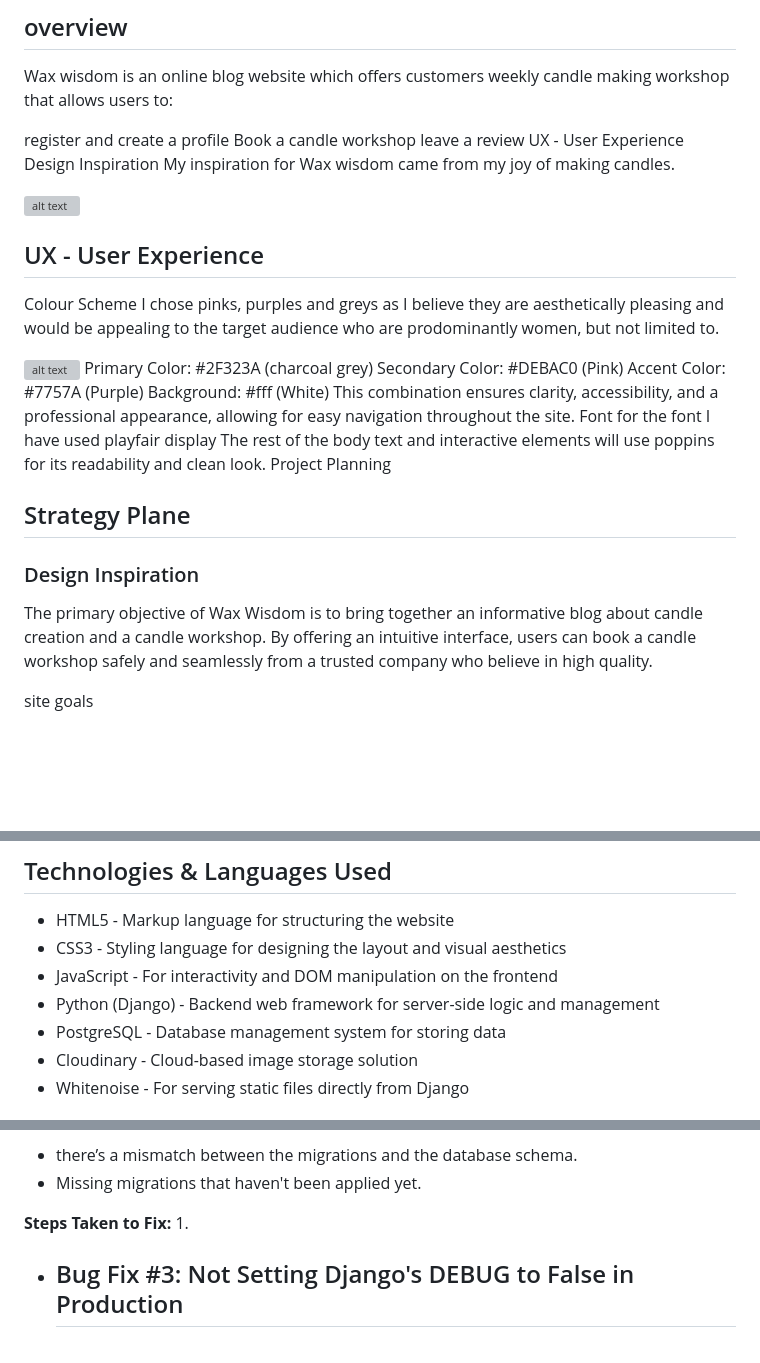
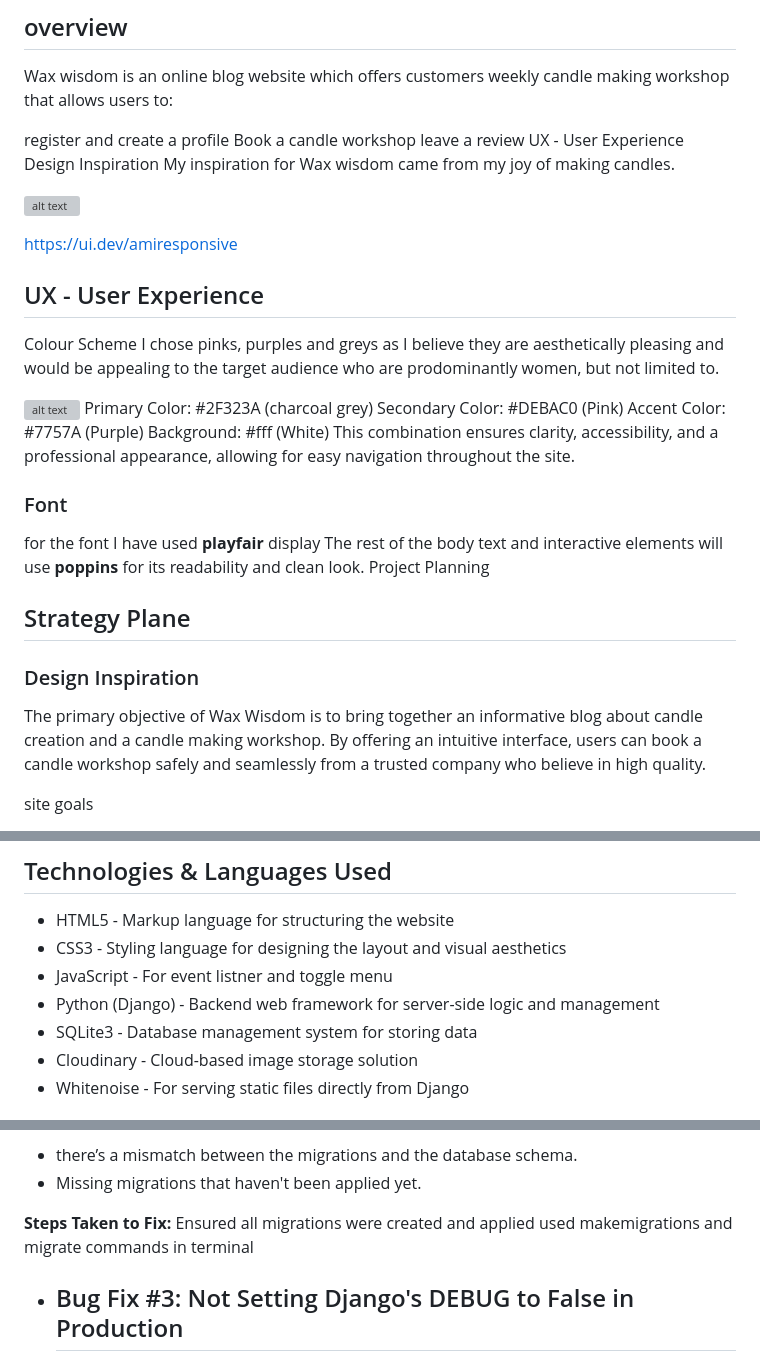
Before and after one commit to originalcindy/wax_wisdom, a Markdown page: README.md, 3 parts joined by grey strips. Rendered like a GitHub page; blank space fills up the shorter version; grey boxes are pictures that could not be loaded.

```diff
--- a/README.md
+++ b/README.md
@@ -63,6 +63,8 @@ My inspiration for Wax wisdom came from my joy of making candles.
 
 ![alt text](candle/static/candle/images/amiresponsiveww.png)
 
+https://ui.dev/amiresponsive
+
 ## UX - User Experience
 
 Colour Scheme
@@ -73,14 +75,14 @@ Primary Color: #2F323A (charcoal grey)
 Secondary Color: #DEBAC0 (Pink)
 Accent Color: #7757A (Purple)
 Background: #fff (White) This combination ensures clarity, accessibility, and a professional appearance, allowing for easy navigation throughout the site.
-Font
-for the font I have used playfair display
-The rest of the body text and interactive elements will use poppins for its readability and clean look.
+### Font
+for the font I have used **playfair** display
+The rest of the body text and interactive elements will use **poppins** for its readability and clean look.
 Project Planning
 
 ## Strategy Plane
 ### Design Inspiration
-The primary objective of Wax Wisdom is to bring together an informative blog about candle creation and a candle workshop. By offering an intuitive interface, users can book a candle workshop safely and seamlessly from a trusted company who believe in high quality.
+The primary objective of Wax Wisdom is to bring together an informative blog about candle creation and a candle making workshop. By offering an intuitive interface, users can book a candle workshop safely and seamlessly from a trusted company who believe in high quality.
 
 site goals
 
@@ -330,9 +349,9 @@ for admin login internal view
 ## Technologies & Languages Used
 - HTML5 - Markup language for structuring the website
 - CSS3 - Styling language for designing the layout and visual aesthetics
-- JavaScript - For interactivity and DOM manipulation on the frontend
+- JavaScript - For event listner and toggle menu
 - Python (Django) - Backend web framework for server-side logic and management
-- PostgreSQL - Database management system for storing data
+- SQLite3 - Database management system for storing data
 - Cloudinary - Cloud-based image storage solution
 - Whitenoise - For serving static files directly from Django
 
@@ -405,7 +425,8 @@ tried to run python manage.py migrate, got an error stating the database migrati
 - Missing migrations that haven't been applied yet.
 
 **Steps Taken to Fix:**
-1.
+Ensured all migrations were created and applied
+used makemigrations and migrate commands in terminal
 
 - ## Bug Fix #3: Not Setting Django's DEBUG to False in Production
 
```
Also changed, not shown: other parts of README.md (+60 -26 lines), image.png (added), 4 other files.
